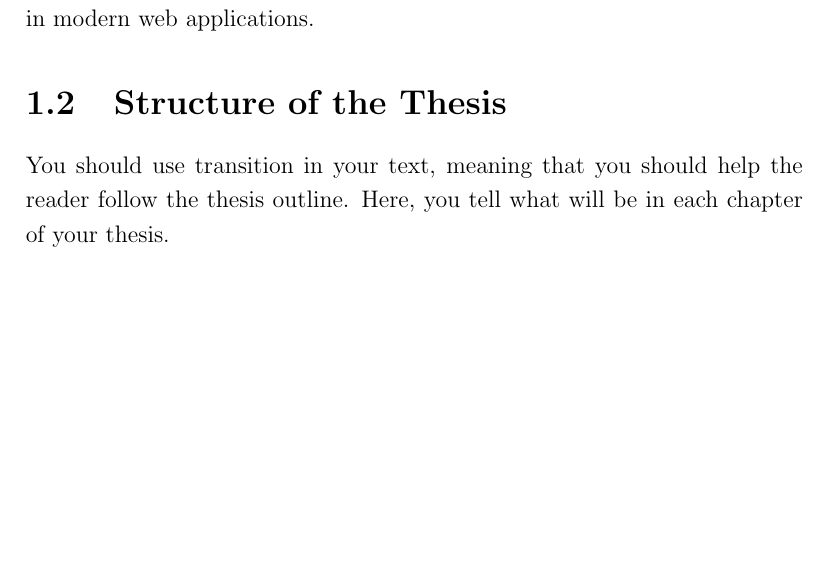
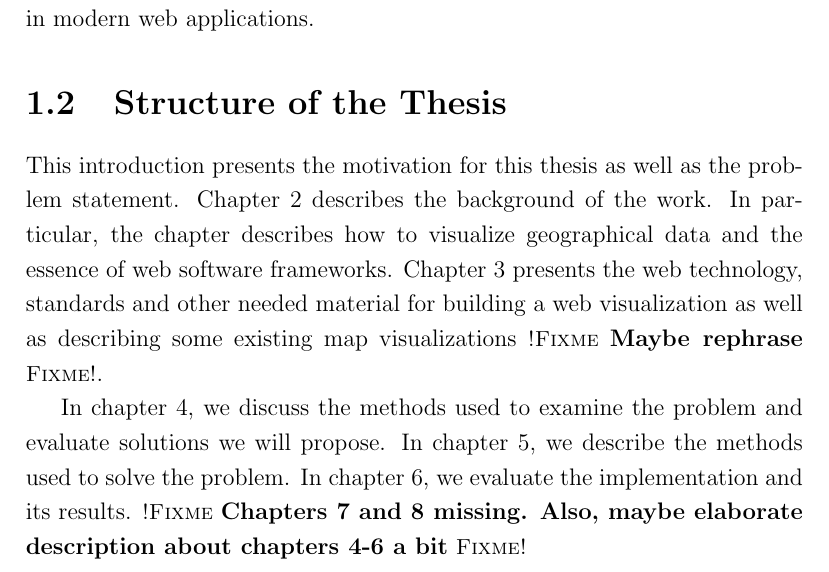
Before and after one commit to pyryk/thesis, a LaTeX thesis (thesis.tex, which reads 1introduction.tex): part of page 8 of 26, cut so that both start at the same text, the shorter picture padded with empty space. Compiled offline with pdfLaTeX.

Commit message:
added structure of thesis section

```diff
--- a/1introduction.tex
+++ b/1introduction.tex
@@ -58,6 +58,10 @@ We plan to evaluate means to make creating map visualizations for the web more e
 \section{Structure of the Thesis}
 \label{section:structure}
 
-You should use transition in your text, meaning that you should help
-the reader follow the thesis outline. Here, you tell what will be in
-each chapter of your thesis.
+This introduction presents the motivation for this thesis as well as the problem statement. Chapter 2 describes the background of the work. In particular, the chapter describes how to visualize geographical data and the essence of web software frameworks. Chapter 3 presents the web technology, standards and other needed material for building a web visualization as well as describing some existing map visualizations \fixme{Maybe rephrase}.
+
+In chapter 4, we discuss the methods used to examine the problem and evaluate solutions we will propose. In chapter 5, we describe the methods used to solve the problem. In chapter 6, we evaluate the implementation and its results. \fixme{Chapters 7 and 8 missing. Also, maybe elaborate description about chapters 4-6 a bit}
+
+% You should use transition in your text, meaning that you should help
+% the reader follow the thesis outline. Here, you tell what will be in
+% each chapter of your thesis.
```
